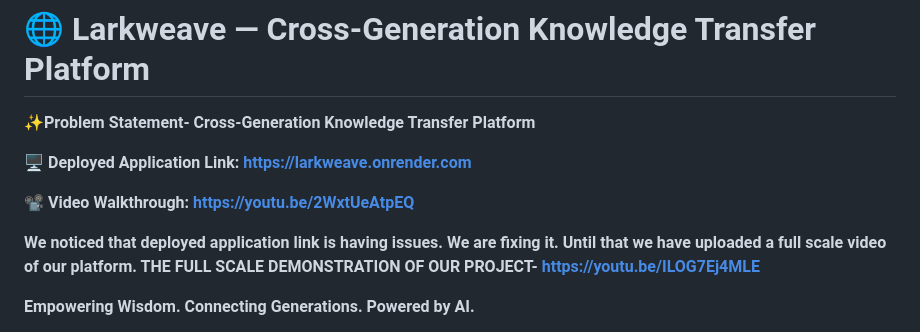
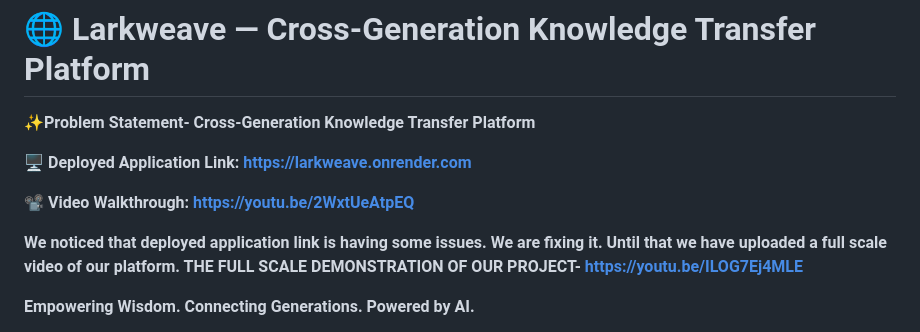
Before and after one commit to theabhinav0231/larkweave_project, a Markdown page: README.md, the part around the change. Rendered like a GitHub page.

```diff
--- a/README.md
+++ b/README.md
@@ -8,7 +8,7 @@
 
 **📽️ Video Walkthrough: https://youtu.be/2WxtUeAtpEQ**
 
-**We noticed that deployed application link is having issues. We are fixing it. Until that we have uploaded a full scale video of our platform.
+**We noticed that deployed application link is having some issues. We are fixing it. Until that we have uploaded a full scale video of our platform.
 THE FULL SCALE DEMONSTRATION OF OUR PROJECT- https://youtu.be/ILOG7Ej4MLE**
 
 
```
